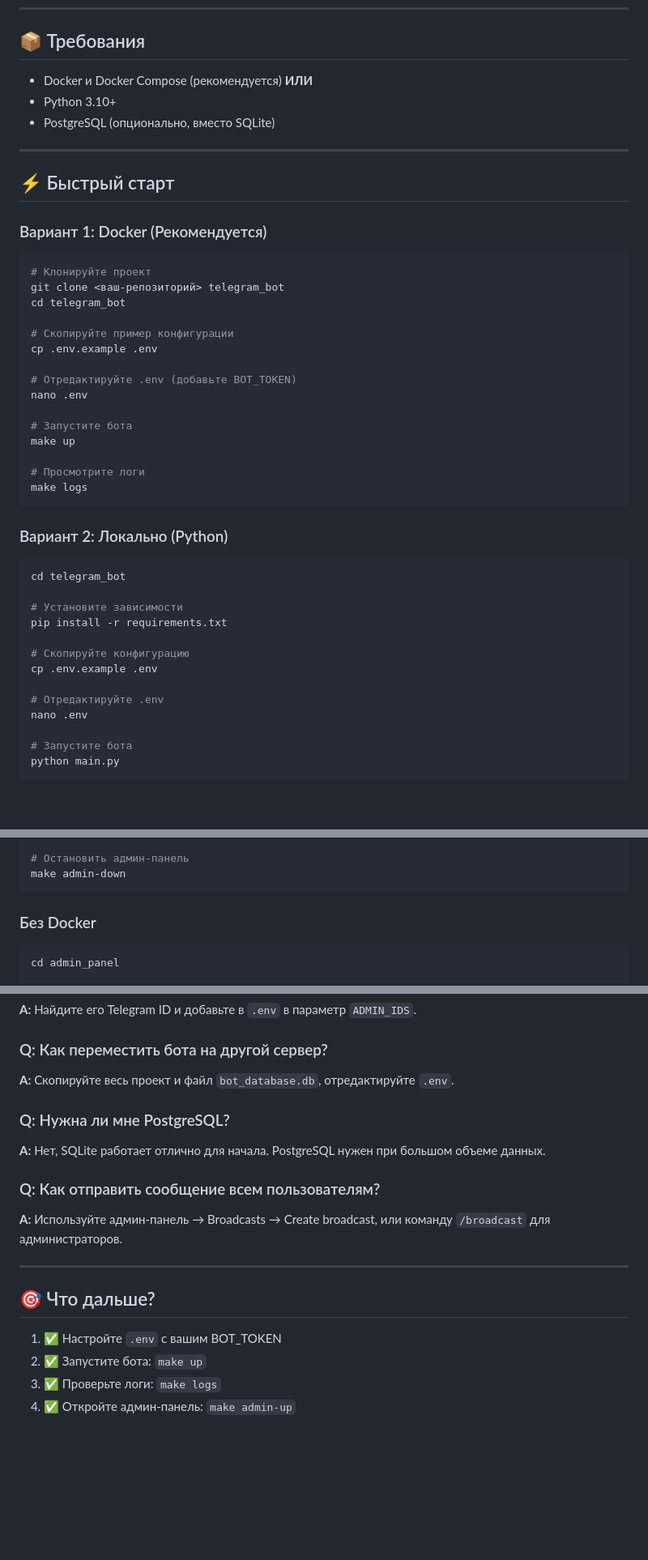
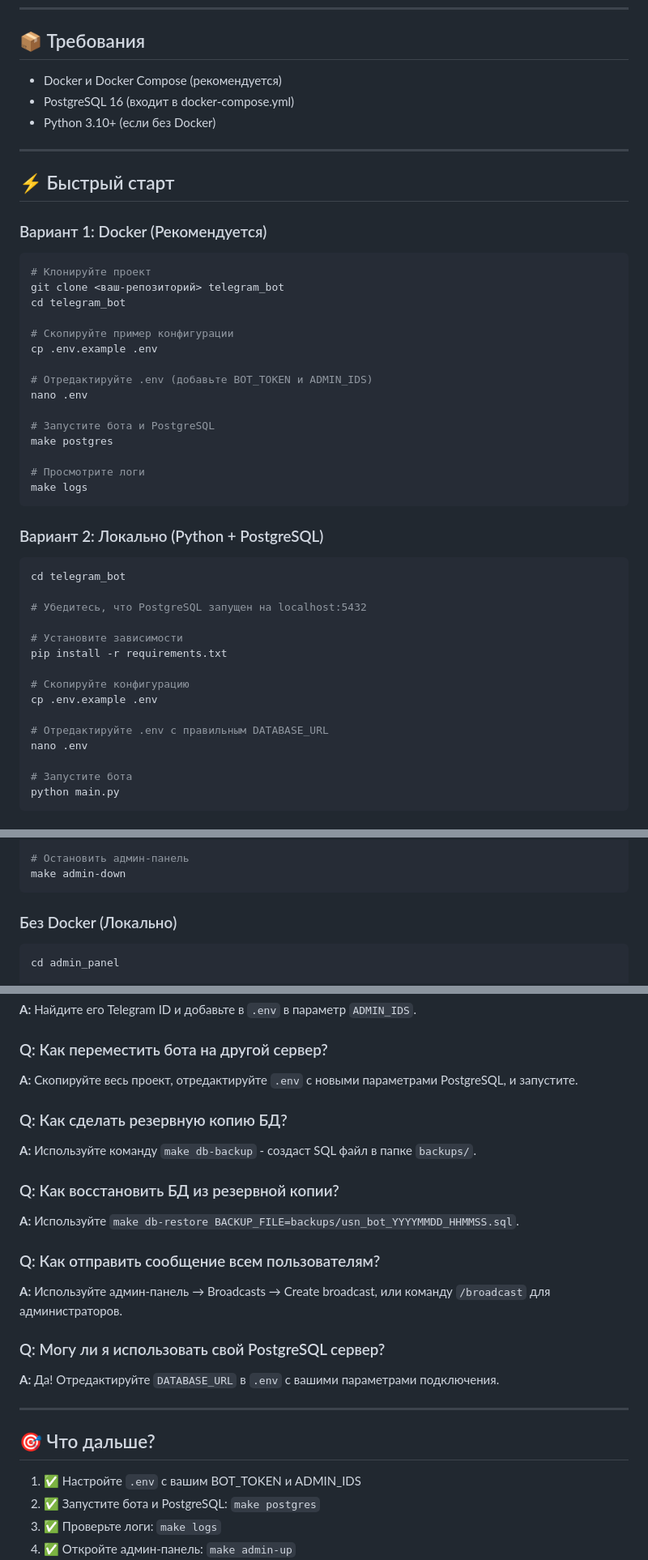
Before and after one commit to AlexKostromin/telegram_bot, a Markdown page: SETUP_GUIDE.md, 3 parts joined by grey strips. Shown at 81% size. Rendered like a GitHub page; blank space fills up the shorter version.

````diff
--- a/SETUP_GUIDE.md
+++ b/SETUP_GUIDE.md
@@ -41,9 +41,9 @@
 
 ## 📦 Требования
 
-- Docker и Docker Compose (рекомендуется) **ИЛИ**
-- Python 3.10+
-- PostgreSQL (опционально, вместо SQLite)
+- Docker и Docker Compose (рекомендуется)
+- PostgreSQL 16 (входит в docker-compose.yml)
+- Python 3.10+ (если без Docker)
 
 ---
 
@@ -59,20 +59,22 @@ cd telegram_bot
 # Скопируйте пример конфигурации
 cp .env.example .env
 
-# Отредактируйте .env (добавьте BOT_TOKEN)
+# Отредактируйте .env (добавьте BOT_TOKEN и ADMIN_IDS)
 nano .env
 
-# Запустите бота
-make up
+# Запустите бота и PostgreSQL
+make postgres
 
 # Просмотрите логи
 make logs
 ```
 
-### Вариант 2: Локально (Python)
+### Вариант 2: Локально (Python + PostgreSQL)
 
 ```bash
 cd telegram_bot
+
+# Убедитесь, что PostgreSQL запущен на localhost:5432
 
 # Установите зависимости
 pip install -r requirements.txt
@@ -80,7 +82,7 @@ pip install -r requirements.txt
 # Скопируйте конфигурацию
 cp .env.example .env
 
-# Отредактируйте .env
+# Отредактируйте .env с правильным DATABASE_URL
 nano .env
 
 # Запустите бота
@@ -189,7 +201,7 @@ make admin-logs
 make admin-down
 ```
 
-### Без Docker
+### Без Docker (Локально)
 
 ```bash
 cd admin_panel
@@ -461,20 +488,26 @@ make db-init
 **A:** Найдите его Telegram ID и добавьте в `.env` в параметр `ADMIN_IDS`.
 
 ### Q: Как переместить бота на другой сервер?
-**A:** Скопируйте весь проект и файл `bot_database.db`, отредактируйте `.env`.
+**A:** Скопируйте весь проект, отредактируйте `.env` с новыми параметрами PostgreSQL, и запустите.
 
-### Q: Нужна ли мне PostgreSQL?
-**A:** Нет, SQLite работает отлично для начала. PostgreSQL нужен при большом объеме данных.
+### Q: Как сделать резервную копию БД?
+**A:** Используйте команду `make db-backup` - создаст SQL файл в папке `backups/`.
+
+### Q: Как восстановить БД из резервной копии?
+**A:** Используйте `make db-restore BACKUP_FILE=backups/usn_bot_YYYYMMDD_HHMMSS.sql`.
 
 ### Q: Как отправить сообщение всем пользователям?
 **A:** Используйте админ-панель → Broadcasts → Create broadcast, или команду `/broadcast` для администраторов.
+
+### Q: Могу ли я использовать свой PostgreSQL сервер?
+**A:** Да! Отредактируйте `DATABASE_URL` в `.env` с вашими параметрами подключения.
 
 ---
 
 ## 🎯 Что дальше?
 
-1. ✅ Настройте `.env` с вашим BOT_TOKEN
-2. ✅ Запустите бота: `make up`
+1. ✅ Настройте `.env` с вашим BOT_TOKEN и ADMIN_IDS
+2. ✅ Запустите бота и PostgreSQL: `make postgres`
 3. ✅ Проверьте логи: `make logs`
 4. ✅ Откройте админ-панель: `make admin-up`
 5. ✅ Добавьте соревнования в админ-панели
````
Also changed, not shown: other parts of SETUP_GUIDE.md (+84 -59 lines).
